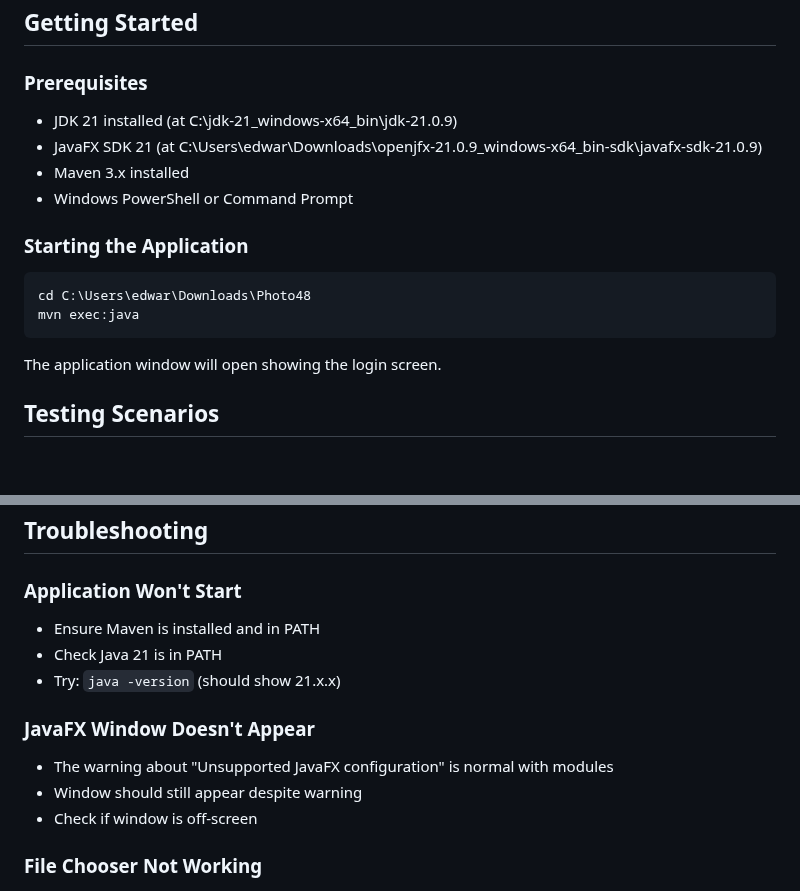
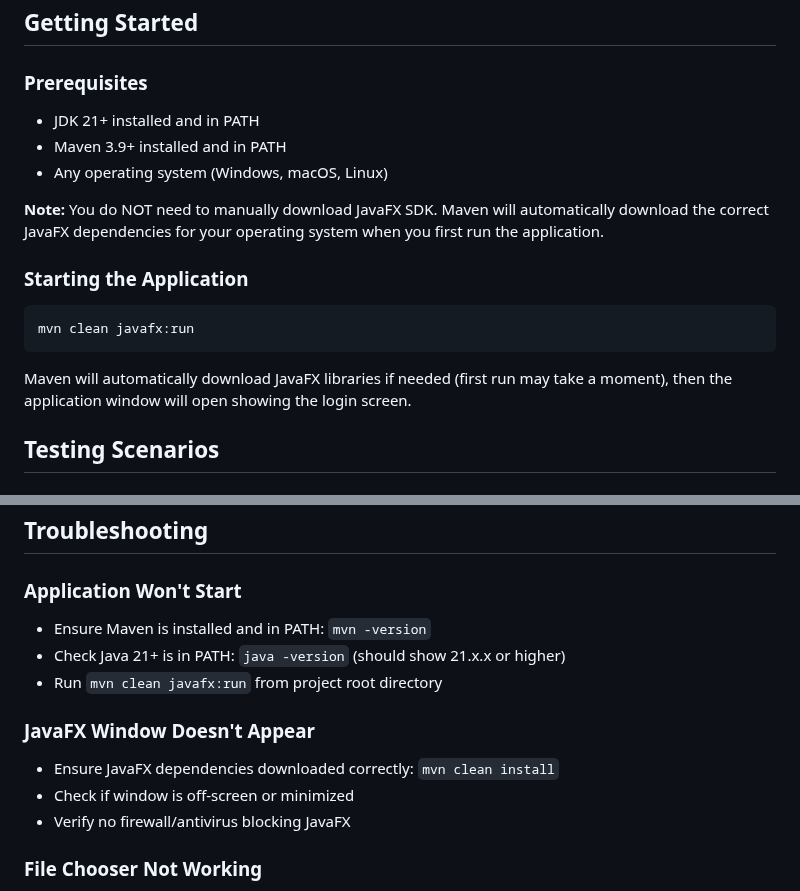
Before and after one commit to Kasme12/Photos48, a Markdown page: TESTING_GUIDE.md, 2 parts joined by grey strips. Rendered like a GitHub page.

````diff
--- a/TESTING_GUIDE.md
+++ b/TESTING_GUIDE.md
@@ -3,19 +3,19 @@
 ## Getting Started
 
 ### Prerequisites
-- JDK 21 installed (at C:\jdk-21_windows-x64_bin\jdk-21.0.9)
-- JavaFX SDK 21 (at C:\Users\edwar\Downloads\openjfx-21.0.9_windows-x64_bin-sdk\javafx-sdk-21.0.9)
-- Maven 3.x installed
-- Windows PowerShell or Command Prompt
+- JDK 21+ installed and in PATH
+- Maven 3.9+ installed and in PATH
+- Any operating system (Windows, macOS, Linux)
+
+**Note:** You do NOT need to manually download JavaFX SDK. Maven will automatically download the correct JavaFX dependencies for your operating system when you first run the application.
 
 ### Starting the Application
 
 ```powershell
-cd C:\Users\edwar\Downloads\Photo48
-mvn exec:java
+mvn clean javafx:run
 ```
 
-The application window will open showing the login screen.
+Maven will automatically download JavaFX libraries if needed (first run may take a moment), then the application window will open showing the login screen.
 
 ## Testing Scenarios
 
@@ -393,14 +393,14 @@ Complete workflow test:
 ## Troubleshooting
 
 ### Application Won't Start
-- Ensure Maven is installed and in PATH
-- Check Java 21 is in PATH
-- Try: `java -version` (should show 21.x.x)
+- Ensure Maven is installed and in PATH: `mvn -version`
+- Check Java 21+ is in PATH: `java -version` (should show 21.x.x or higher)
+- Run `mvn clean javafx:run` from project root directory
 
 ### JavaFX Window Doesn't Appear
-- The warning about "Unsupported JavaFX configuration" is normal with modules
-- Window should still appear despite warning
-- Check if window is off-screen
+- Ensure JavaFX dependencies downloaded correctly: `mvn clean install`
+- Check if window is off-screen or minimized
+- Verify no firewall/antivirus blocking JavaFX
 
 ### File Chooser Not Working
 - Ensure you're selecting valid image files (jpg, png, gif, bmp)
````
